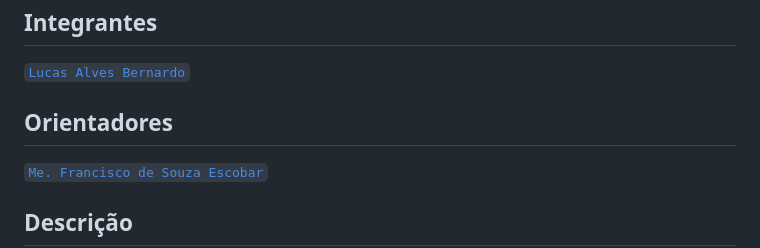
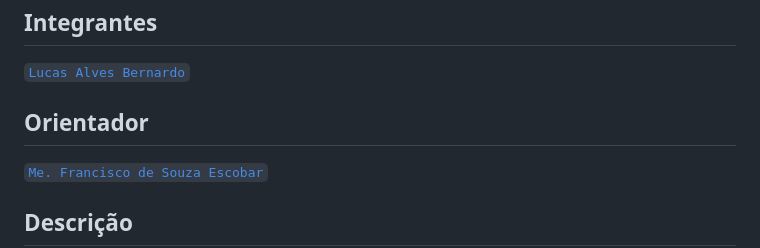
Before and after one commit to X0Y0-dev/Sistema-Petshop, a Markdown page: README.md, the part around the change. GitHub-like rendering.

```diff
--- a/README.md
+++ b/README.md
@@ -12,7 +12,7 @@
 
 <a href="https://www.linkedin.com/in/lucas-alves-bernardo-093871252?utm_source=share&utm_campaign=share_via&utm_content=profile&utm_medium=android_app">`Lucas Alves Bernardo`</a>
 
-## Orientadores
+## Orientador
 
 <a href="https://www.linkedin.com/in/francisco-escobar/">`Me. Francisco de Souza Escobar`</a>
 
```
